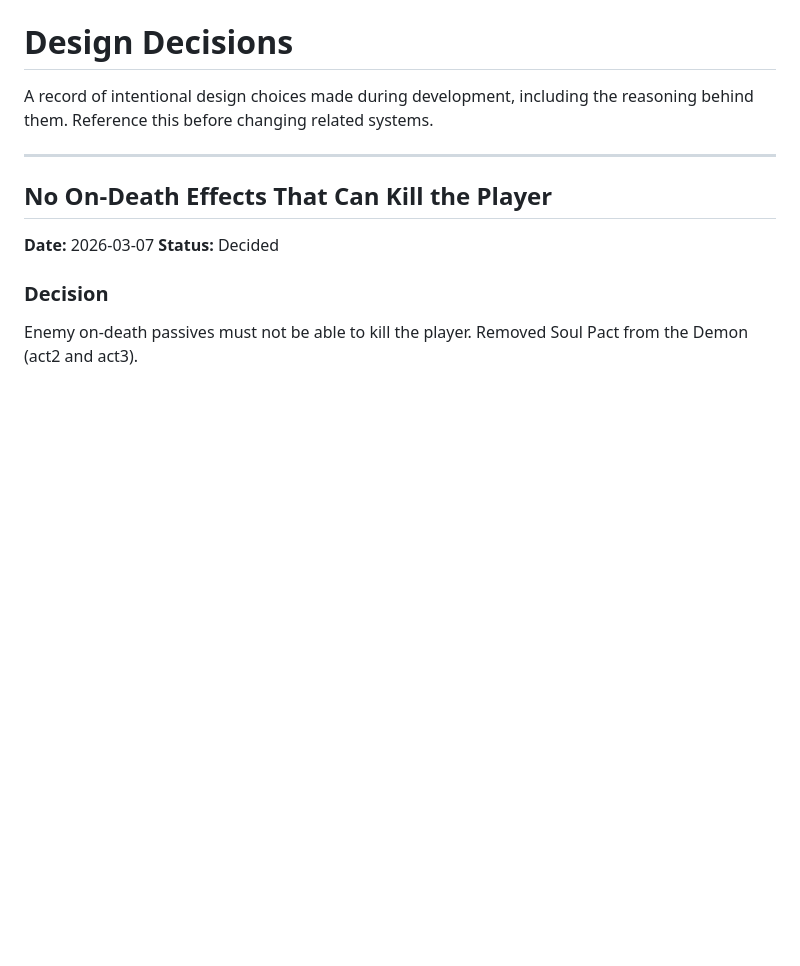
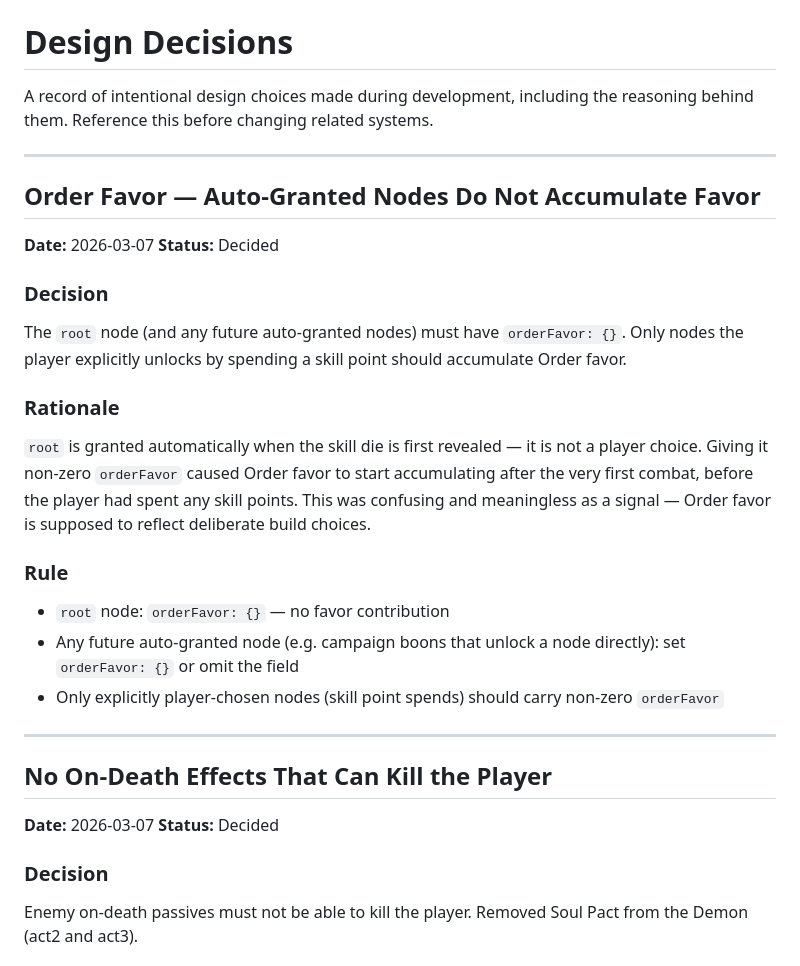
Before and after one commit to sbennetsa/dice_dungeon, a Markdown page: docs/decisions.md, the part around the change. Rendered like a GitHub page; blank space fills up the shorter version.

Commit message:
Document order favor auto-node rule and campaign New Run behaviour
Co-Authored-By: Claude Sonnet 4.6 <noreply@anthropic.com>

```diff
--- a/docs/decisions.md
+++ b/docs/decisions.md
@@ -1,6 +1,24 @@
 # Design Decisions
 
 A record of intentional design choices made during development, including the reasoning behind them. Reference this before changing related systems.
+
+---
+
+## Order Favor — Auto-Granted Nodes Do Not Accumulate Favor
+
+**Date:** 2026-03-07
+**Status:** Decided
+
+### Decision
+The `root` node (and any future auto-granted nodes) must have `orderFavor: {}`. Only nodes the player explicitly unlocks by spending a skill point should accumulate Order favor.
+
+### Rationale
+`root` is granted automatically when the skill die is first revealed — it is not a player choice. Giving it non-zero `orderFavor` caused Order favor to start accumulating after the very first combat, before the player had spent any skill points. This was confusing and meaningless as a signal — Order favor is supposed to reflect deliberate build choices.
+
+### Rule
+- `root` node: `orderFavor: {}` — no favor contribution
+- Any future auto-granted node (e.g. campaign boons that unlock a node directly): set `orderFavor: {}` or omit the field
+- Only explicitly player-chosen nodes (skill point spends) should carry non-zero `orderFavor`
 
 ---
 
```
Also changed, not shown: CLAUDE.md (+1 -1 lines).
